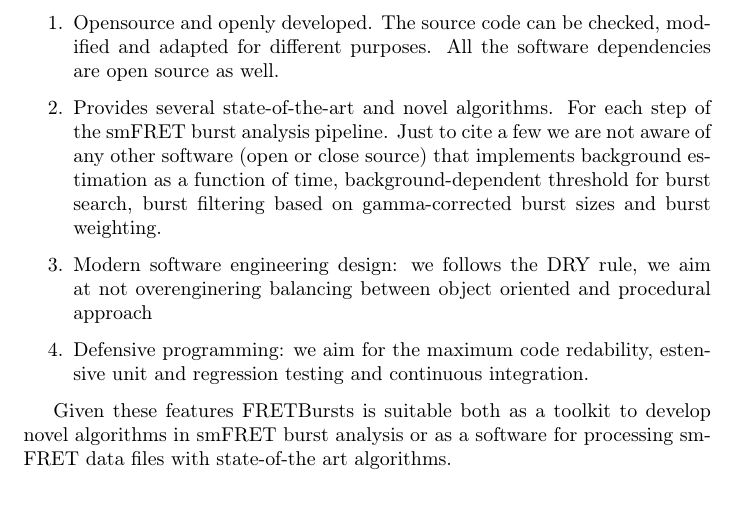
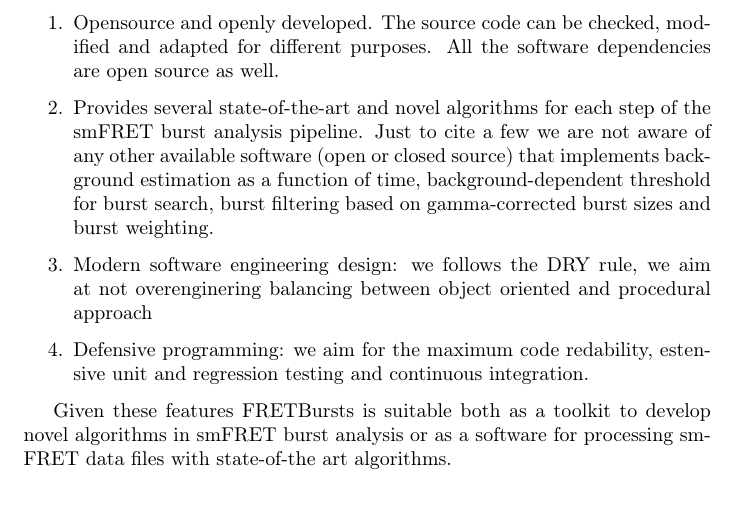
Before and after one commit to tritemio/fretbursts_paper, a LaTeX paper (main.tex, which reads Conclusions.tex): part of page 14 of 15, cut so that both start at the same text. Compiled offline with pdfLaTeX.

Commit message:
edited Conclusions.tex

```diff
--- a/Conclusions.tex
+++ b/Conclusions.tex
@@ -7,9 +7,9 @@
 \begin{enumerate}
 \item Opensource and openly developed. The source code can be checked, modified and
 adapted for different purposes. All the software dependencies are open source as well.
-\item Provides several state-of-the-art and novel algorithms. For each step of the
-smFRET burst analysis pipeline. Just to cite a few we are not aware of any other software
-(open or close source) that implements background estimation as a function of time,
+\item Provides several state-of-the-art and novel algorithms for each step of the
+smFRET burst analysis pipeline. Just to cite a few we are not aware of any other available software
+(open or closed source) that implements background estimation as a function of time,
 background-dependent threshold for burst search, burst filtering based on
 gamma-corrected burst sizes and burst weighting.
 \item Modern software engineering design: we follows the DRY rule, we aim at not
```
